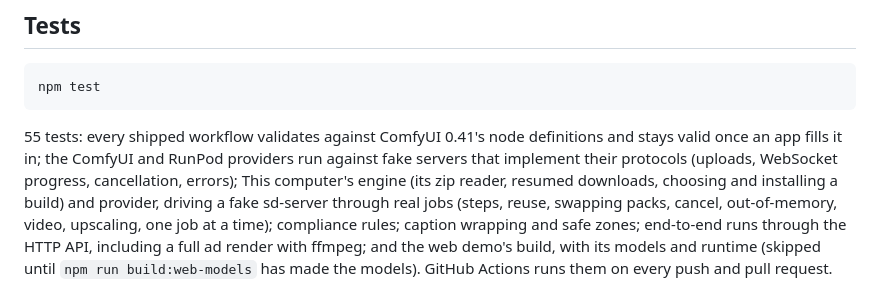
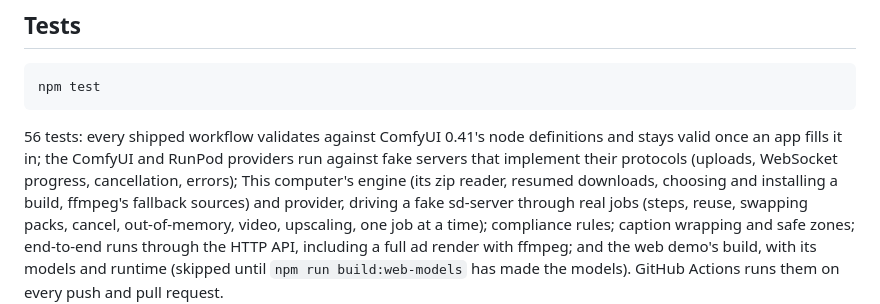
Before and after one commit to JamesLiuZX/kino, a Markdown page: README.md, the part around the change. Rendered like a GitHub page.

Commit message:
README: 56 tests
Co-Authored-By: Claude Opus 5.5 <noreply@anthropic.com>
Claude-Session: https://claude.ai/code/session_014gMdLzm5qLF3uMoeKZAysy

````diff
--- a/README.md
+++ b/README.md
@@ -249,11 +249,12 @@ is in [docs/open-generative-ai.md](docs/open-generative-ai.md).
 npm test
 ```
 
-55 tests: every shipped workflow validates against ComfyUI 0.41's node
+56 tests: every shipped workflow validates against ComfyUI 0.41's node
 definitions and stays valid once an app fills it in; the ComfyUI and RunPod
 providers run against fake servers that implement their protocols (uploads,
 WebSocket progress, cancellation, errors); This computer's engine (its zip
-reader, resumed downloads, choosing and installing a build) and provider,
+reader, resumed downloads, choosing and installing a build, ffmpeg's
+fallback sources) and provider,
 driving a fake sd-server through real jobs (steps, reuse, swapping packs,
 cancel, out-of-memory, video, upscaling, one job at a time); compliance rules; caption wrapping
 and safe zones; end-to-end runs through the HTTP API, including a full ad
````
